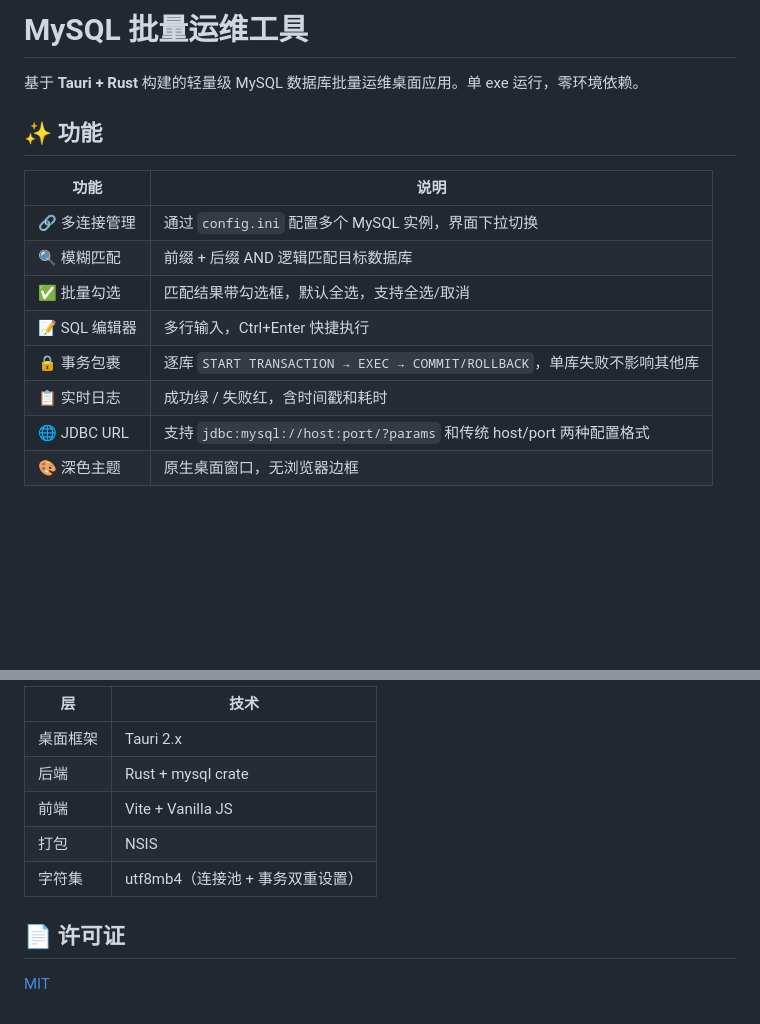
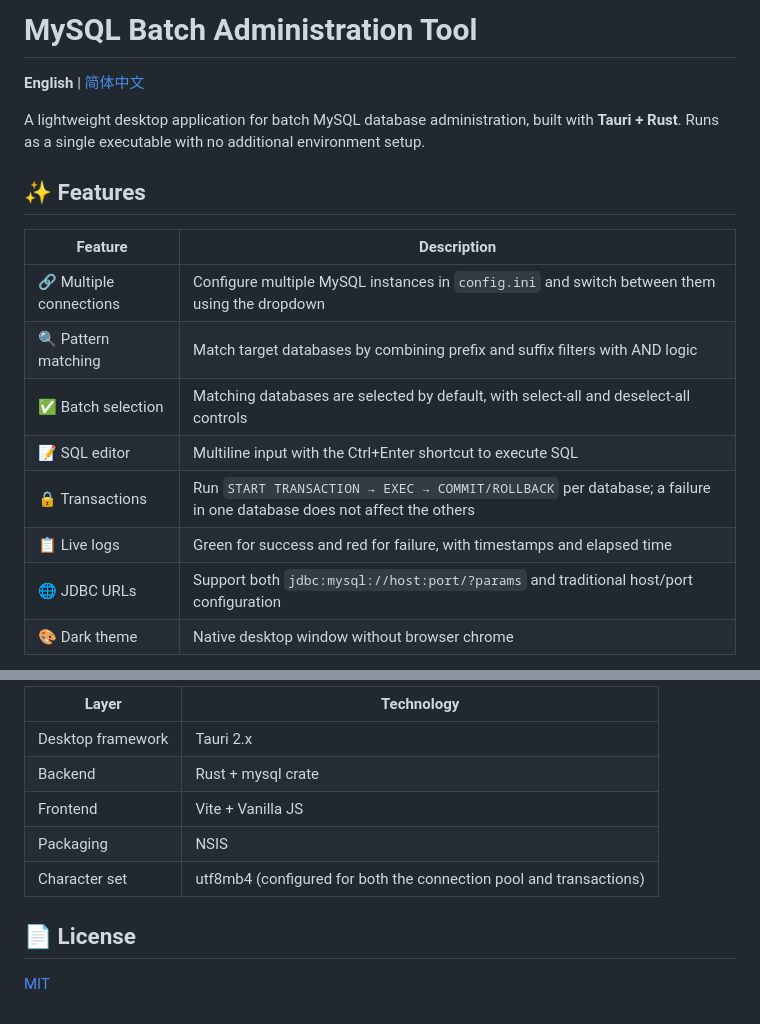
Before and after one commit to hidewnd/finsync, a Markdown page: README.md, 2 parts joined by grey strips. GitHub-like rendering; blank space fills up the shorter version.

```diff
--- a/README.md
+++ b/README.md
@@ -1,18 +1,19 @@
-# MySQL 批量运维工具
+# MySQL Batch Administration Tool
 
-基于 **Tauri + Rust** 构建的轻量级 MySQL 数据库批量运维桌面应用。单 exe 运行，零环境依赖。
+**English** | [简体中文](README.zh-CN.md)
 
-## ✨ 功能
+A lightweight desktop application for batch MySQL database administration, built with **Tauri + Rust**. Runs as a single executable with no additional environment setup.
 
-| 功能 | 说明 |
-|------|------|
-| 🔗 多连接管理 | 通过 `config.ini` 配置多个 MySQL 实例，界面下拉切换 |
-| 🔍 模糊匹配 | 前缀 + 后缀 AND 逻辑匹配目标数据库 |
-| ✅ 批量勾选 | 匹配结果带勾选框，默认全选，支持全选/取消 |
-| 📝 SQL 编辑器 | 多行输入，Ctrl+Enter 快捷执行 |
-| 🔒 事务包裹 | 逐库 `START TRANSACTION → EXEC → COMMIT/ROLLBACK`，单库失败不影响其他库 |
-| 📋 实时日志 | 成功绿 / 失败红，含时间戳和耗时 |
-| 🌐 JDBC URL | 支持 `jdbc:mysql://host:port/?params` 和传统 host/port 两种配置格式 |
-| 🎨 深色主题 | 原生桌面窗口，无浏览器边框 |
+## ✨ Features
 
+| Feature | Description |
+|---------|-------------|
+| 🔗 Multiple connections | Configure multiple MySQL instances in `config.ini` and switch between them using the dropdown |
+| 🔍 Pattern matching | Match target databases by combining prefix and suffix filters with AND logic |
+| ✅ Batch selection | Matching databases are selected by default, with select-all and deselect-all controls |
+| 📝 SQL editor | Multiline input with the Ctrl+Enter shortcut to execute SQL |
+| 🔒 Transactions | Run `START TRANSACTION → EXEC → COMMIT/ROLLBACK` per database; a failure in one database does not affect the others |
+| 📋 Live logs | Green for success and red for failure, with timestamps and elapsed time |
+| 🌐 JDBC URLs | Support both `jdbc:mysql://host:port/?params` and traditional host/port configuration |
+| 🎨 Dark theme | Native desktop window without browser chrome |
 
@@ -108,12 +108,12 @@ finsync/
 
-| 层 | 技术 |
-|---|---|
-| 桌面框架 | Tauri 2.x |
-| 后端 | Rust + mysql crate |
-| 前端 | Vite + Vanilla JS |
-| 打包 | NSIS |
-| 字符集 | utf8mb4（连接池 + 事务双重设置） |
+| Layer | Technology |
+|-------|------------|
+| Desktop framework | Tauri 2.x |
+| Backend | Rust + mysql crate |
+| Frontend | Vite + Vanilla JS |
+| Packaging | NSIS |
+| Character set | utf8mb4 (configured for both the connection pool and transactions) |
 
-## 📄 许可证
+## 📄 License
 
 [MIT](LICENSE)
```
Also changed, not shown: other parts of README.md (+38 -39 lines), README.zh-CN.md (added, +121 -0 lines).
